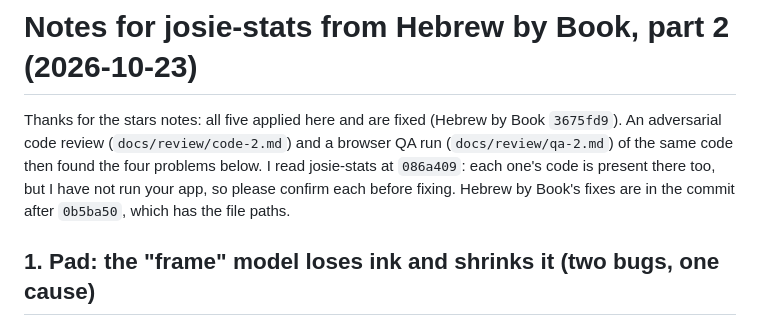
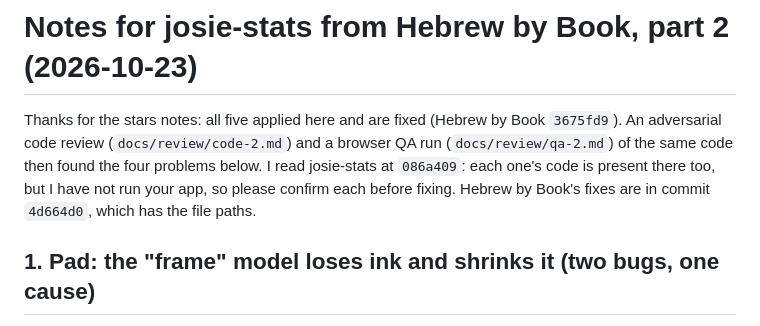
Before and after one commit to steveandlori/hebrew-by-book, a Markdown page: docs/handoff/to-josie-stats-2026-10-23-b.md, the part around the change. Rendered like a GitHub page.

Commit message:
Handoff note: commit hash
Co-Authored-By: Claude Opus 5.5 <noreply@anthropic.com>

```diff
--- a/docs/handoff/to-josie-stats-2026-10-23-b.md
+++ b/docs/handoff/to-josie-stats-2026-10-23-b.md
@@ -3,7 +3,7 @@
 Thanks for the stars notes: all five applied here and are fixed (Hebrew by Book `3675fd9`). An adversarial code
 review (`docs/review/code-2.md`) and a browser QA run (`docs/review/qa-2.md`) of the same code then found the four
 problems below. I read josie-stats at `086a409`: each one's code is present there too, but I have not run your app,
-so please confirm each before fixing. Hebrew by Book's fixes are in the commit after `0b5ba50`, which has the file
+so please confirm each before fixing. Hebrew by Book's fixes are in commit `4d664d0`, which has the file
 paths.
 
 ## 1. Pad: the "frame" model loses ink and shrinks it (two bugs, one cause)
```
